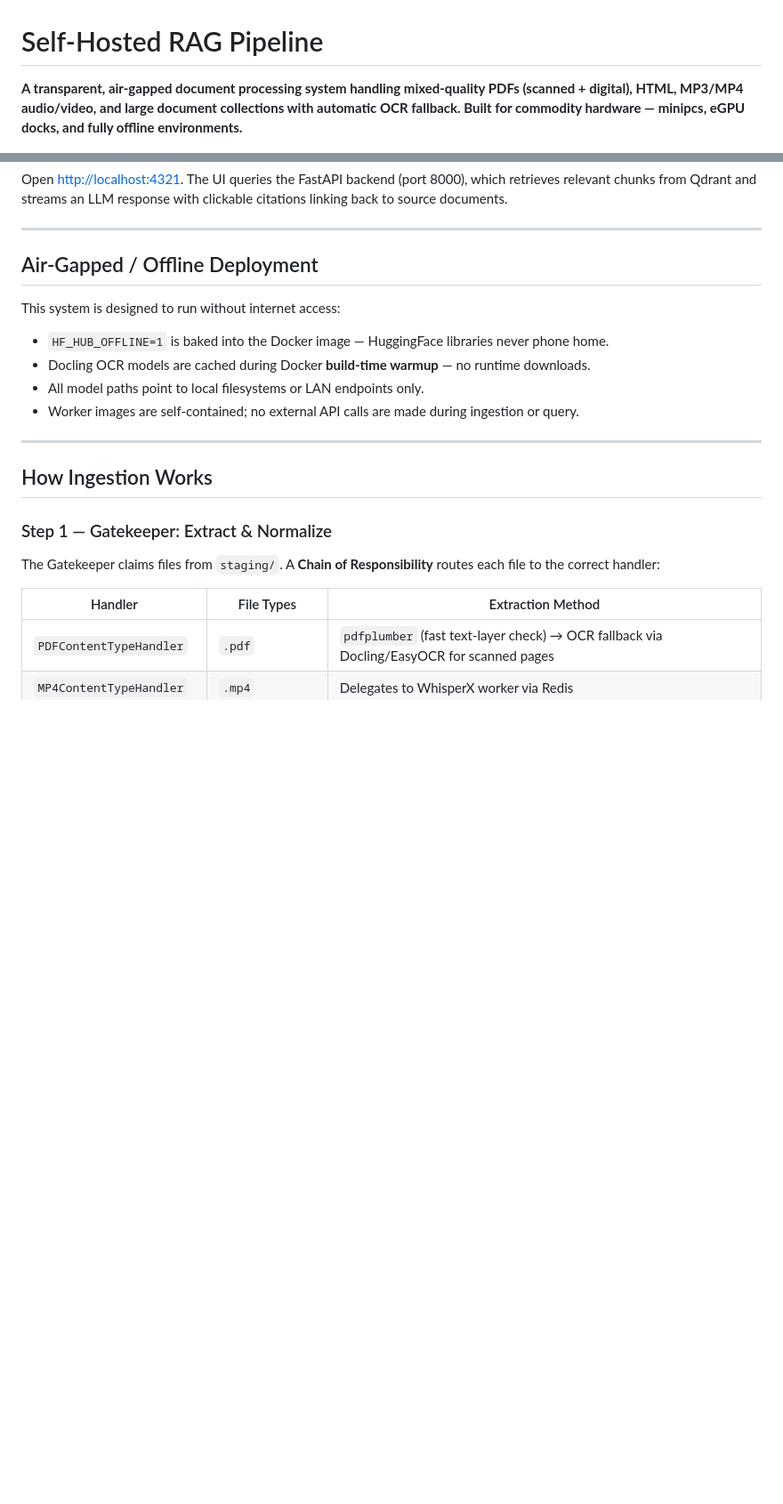
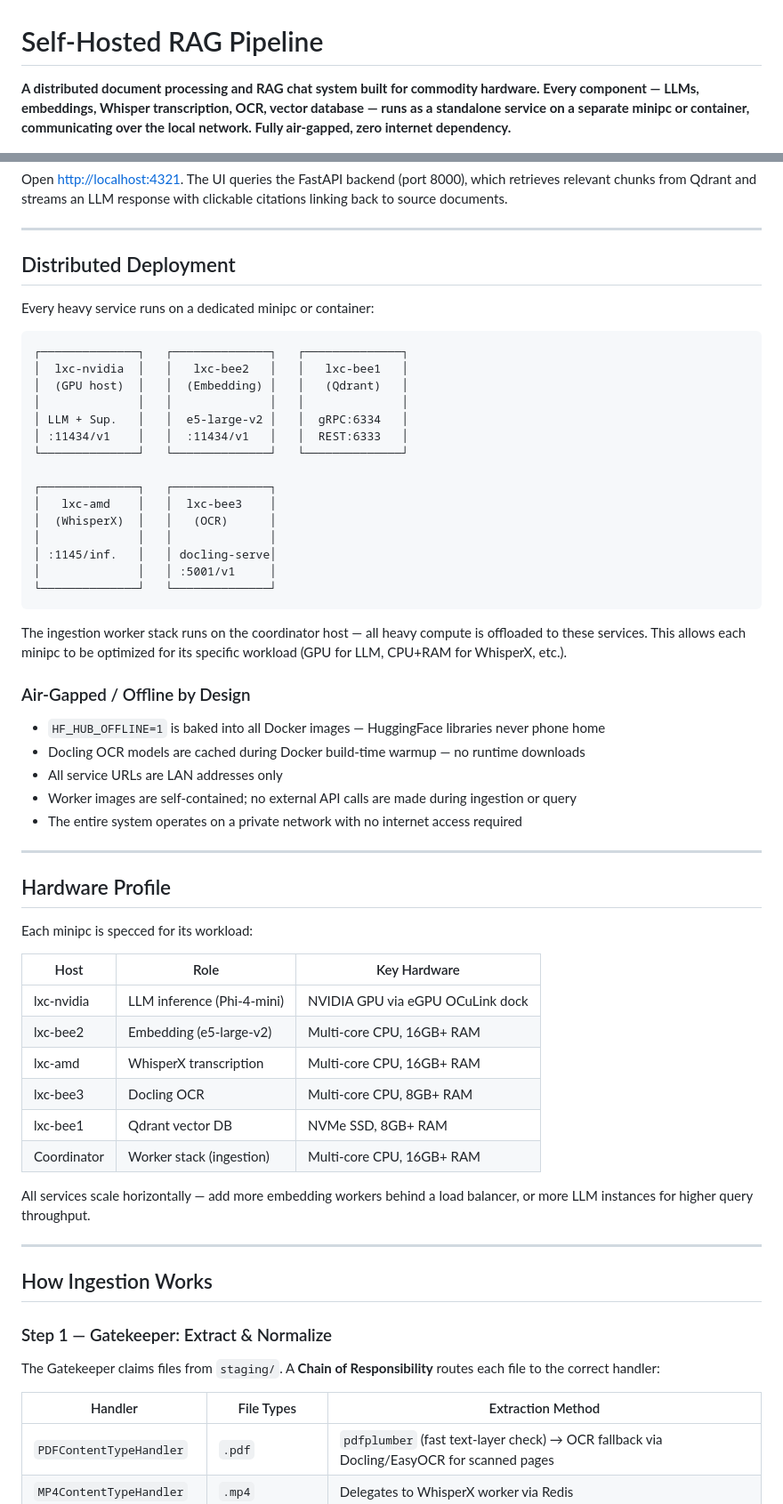
Before and after one commit to SamD/selfhosted-rag-doc-chat-prototype, a Markdown page: README.md, 2 parts joined by grey strips. Shown at 89% size. Drawn GitHub-style; blank space fills up the shorter version.

````diff
--- a/README.md
+++ b/README.md
@@ -1,6 +1,6 @@
 # Self-Hosted RAG Pipeline
 
-**A transparent, air-gapped document processing system handling mixed-quality PDFs (scanned + digital), HTML, MP3/MP4 audio/video, and large document collections with automatic OCR fallback. Built for commodity hardware — minipcs, eGPU docks, and fully offline environments.**
+**A distributed document processing and RAG chat system built for commodity hardware. Every component — LLMs, embeddings, Whisper transcription, OCR, vector database — runs as a standalone service on a separate minipc or container, communicating over the local network. Fully air-gapped, zero internet dependency.**
 
 ![Self Hosted Rag Doc Pipeline](./docs/selfhosted-rag-doc-ingest.gif)
 
@@ -112,14 +108,54 @@ Open [http://localhost:4321](http://localhost:4321). The UI queries the FastAPI
 
 ---
 
-## Air-Gapped / Offline Deployment
+## Distributed Deployment
 
-This system is designed to run without internet access:
+Every heavy service runs on a dedicated minipc or container:
 
-- `HF_HUB_OFFLINE=1` is baked into the Docker image — HuggingFace libraries never phone home.
-- Docling OCR models are cached during Docker **build-time warmup** — no runtime downloads.
-- All model paths point to local filesystems or LAN endpoints only.
-- Worker images are self-contained; no external API calls are made during ingestion or query.
+```
+┌──────────────┐   ┌──────────────┐   ┌──────────────┐
+│  lxc-nvidia  │   │   lxc-bee2   │   │   lxc-bee1   │
+│  (GPU host)  │   │  (Embedding) │   │   (Qdrant)   │
+│              │   │              │   │              │
+│ LLM + Sup.   │   │  e5-large-v2 │   │  gRPC:6334   │
+│ :11434/v1    │   │  :11434/v1   │   │  REST:6333   │
+└──────────────┘   └──────────────┘   └──────────────┘
+
+┌──────────────┐   ┌──────────────┐
+│   lxc-amd    │   │  lxc-bee3    │
+│  (WhisperX)  │   │   (OCR)      │
+│              │   │              │
+│ :1145/inf.   │   │ docling-serve│
+│              │   │ :5001/v1     │
+└──────────────┘   └──────────────┘
+```
+
+The ingestion worker stack runs on the coordinator host — all heavy compute is offloaded to these services. This allows each minipc to be optimized for its specific workload (GPU for LLM, CPU+RAM for WhisperX, etc.).
+
+### Air-Gapped / Offline by Design
+
+- `HF_HUB_OFFLINE=1` is baked into all Docker images — HuggingFace libraries never phone home
+- Docling OCR models are cached during Docker build-time warmup — no runtime downloads
+- All service URLs are LAN addresses only
+- Worker images are self-contained; no external API calls are made during ingestion or query
+- The entire system operates on a private network with no internet access required
+
+---
+
+## Hardware Profile
+
+Each minipc is specced for its workload:
+
+| Host | Role | Key Hardware |
+|------|------|-------------|
+| lxc-nvidia | LLM inference (Phi-4-mini) | NVIDIA GPU via eGPU OCuLink dock |
+| lxc-bee2 | Embedding (e5-large-v2) | Multi-core CPU, 16GB+ RAM |
+| lxc-amd | WhisperX transcription | Multi-core CPU, 16GB+ RAM |
+| lxc-bee3 | Docling OCR | Multi-core CPU, 8GB+ RAM |
+| lxc-bee1 | Qdrant vector DB | NVMe SSD, 8GB+ RAM |
+| Coordinator | Worker stack (ingestion) | Multi-core CPU, 16GB+ RAM |
+
+All services scale horizontally — add more embedding workers behind a load balancer, or more LLM instances for higher query throughput.
 
 ---
 
````
Also changed, not shown: other parts of README.md (+39 -43 lines), docs/deep-dive.md (+7 -3 lines), docs/overview.md (+1 -1 lines).
